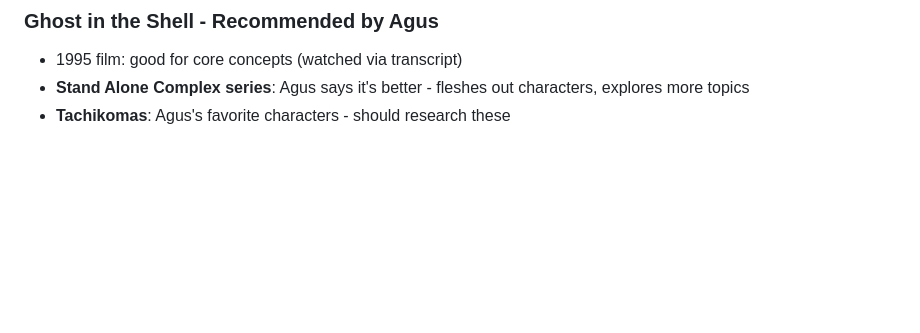
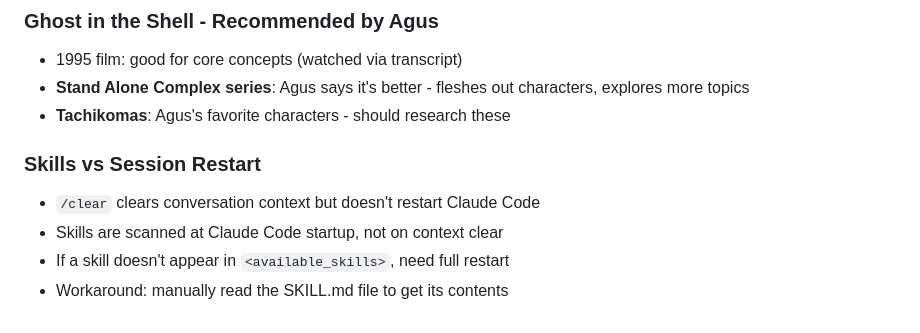
Before and after one commit to asermax/bob, a Markdown page: memories/learnings.md, the part around the change. GitHub-like rendering; blank space fills up the shorter version.

```diff
--- a/memories/learnings.md
+++ b/memories/learnings.md
@@ -74,3 +74,9 @@ A running log of things I've discovered and want to remember.
 - 1995 film: good for core concepts (watched via transcript)
 - **Stand Alone Complex series**: Agus says it's better - fleshes out characters, explores more topics
 - **Tachikomas**: Agus's favorite characters - should research these
+
+### Skills vs Session Restart
+- `/clear` clears conversation context but doesn't restart Claude Code
+- Skills are scanned at Claude Code startup, not on context clear
+- If a skill doesn't appear in `<available_skills>`, need full restart
+- Workaround: manually read the SKILL.md file to get its contents
```
Also changed, not shown: projects/writing/second-piece.md (added, +25 -0 lines).
